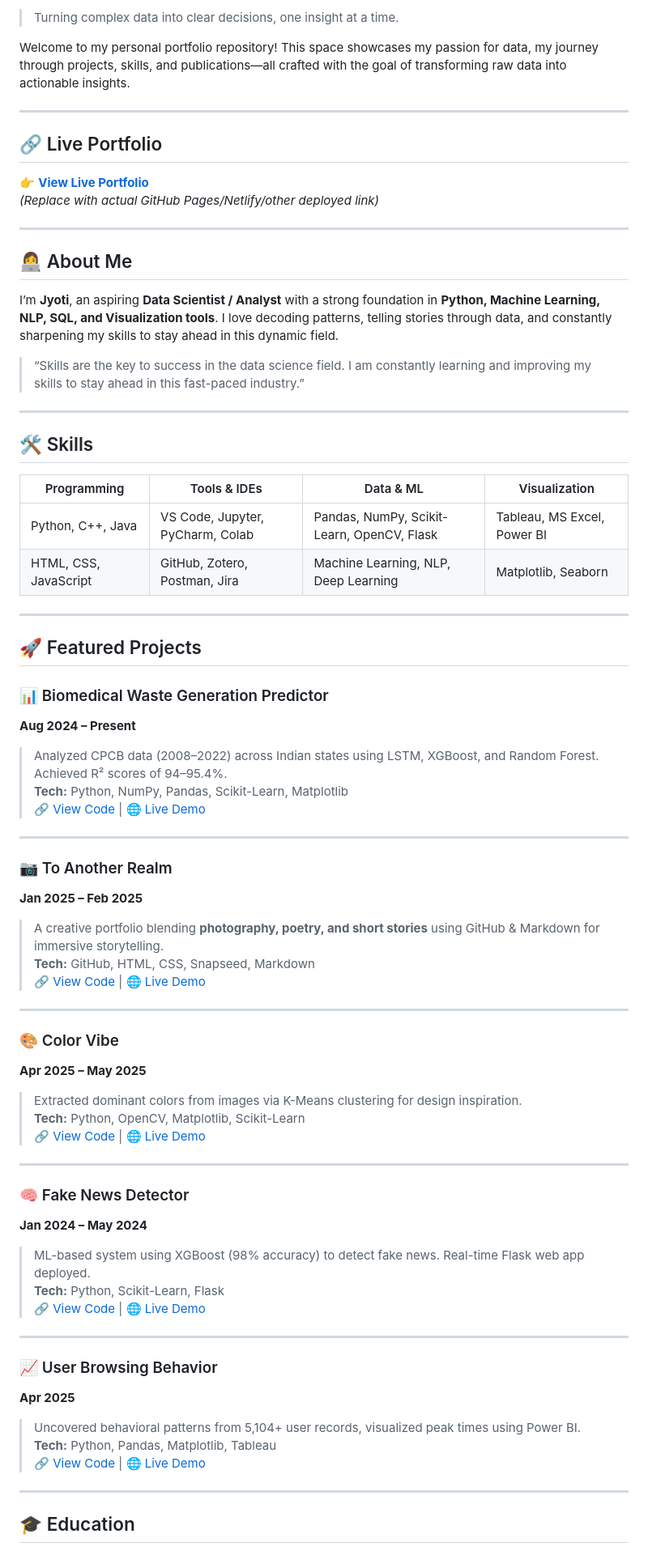
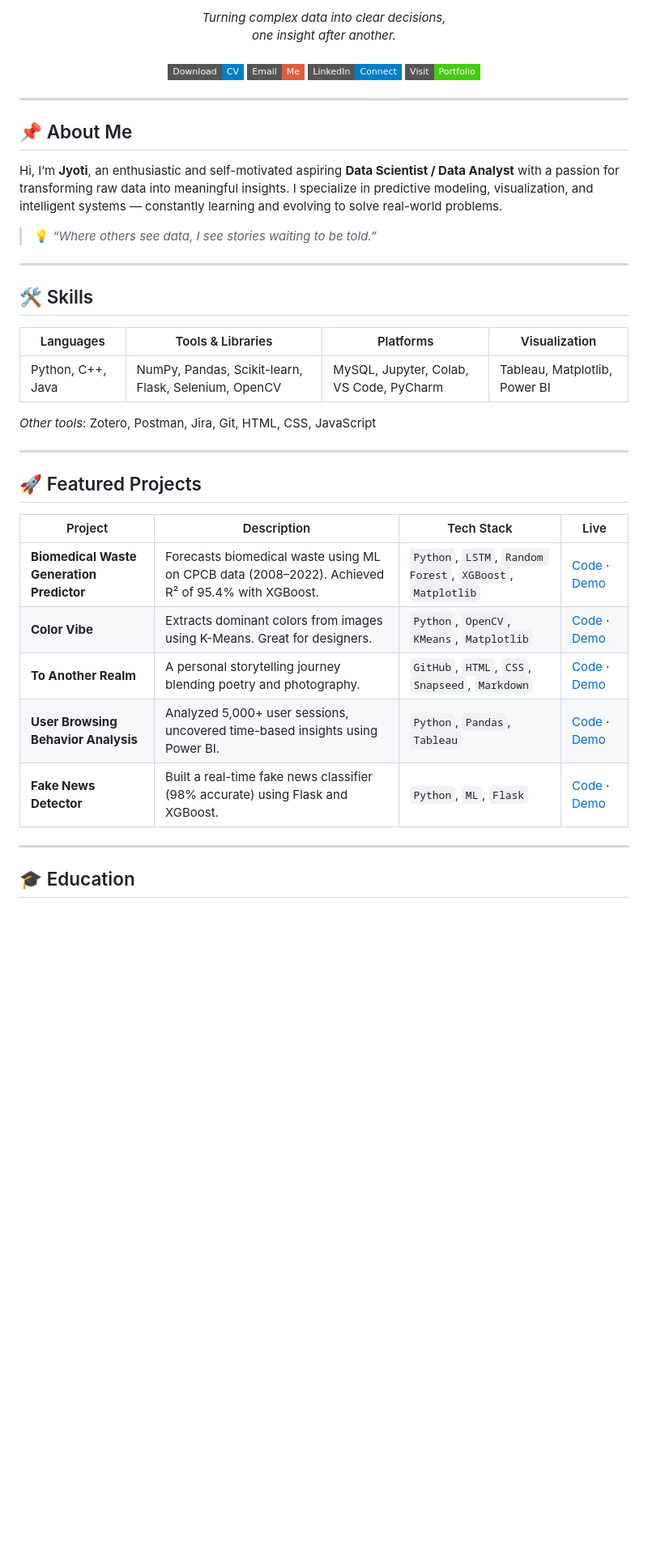
Before and after one commit to Heyy-Jyoti/Portfolio, a Markdown page: ReadMe.md, the part around one of its changes. Shown at 81% size. Drawn GitHub-style; badges without logos; blank space fills up the shorter version.

```diff
--- a/ReadMe.md
+++ b/ReadMe.md
@@ -2,73 +2,41 @@
 
-> Turning complex data into clear decisions, one insight at a time.
-
-Welcome to my personal portfolio repository! This space showcases my passion for data, my journey through projects, skills, and publications—all crafted with the goal of transforming raw data into actionable insights.
+<p align="center">
+  <em>Turning complex data into clear decisions,<br>one insight after another.</em><br><br>
+  <a href="https://your-cv-link.com"><img src="https://img.shields.io/badge/Download-CV-blue?style=flat-square&logo=read-the-docs" alt="Download CV"></a>
+  <a href="mailto:your.email@example.com"><img src="https://img.shields.io/badge/Email-Me-red?style=flat-square&logo=gmail" alt="Email"></a>
+  <a href="https://www.linkedin.com/in/your-profile"><img src="https://img.shields.io/badge/LinkedIn-Connect-blue?style=flat-square&logo=linkedin" alt="LinkedIn"></a>
+  <a href="https://jyoti.github.io/portfolio"><img src="https://img.shields.io/badge/Visit-Portfolio-brightgreen?style=flat-square&logo=githubpages" alt="Portfolio"></a>
+</p>
 
 ---
 
-## 🔗 Live Portfolio
+## 📌 About Me
 
-👉 **[View Live Portfolio](https://your-portfolio-link.com)**
-_(Replace with actual GitHub Pages/Netlify/other deployed link)_
+Hi, I’m **Jyoti**, an enthusiastic and self-motivated aspiring **Data Scientist / Data Analyst** with a passion for transforming raw data into meaningful insights. I specialize in predictive modeling, visualization, and intelligent systems — constantly learning and evolving to solve real-world problems.
 
----
-
-## 👩‍💻 About Me
-
-I’m **Jyoti**, an aspiring **Data Scientist / Analyst** with a strong foundation in **Python, Machine Learning, NLP, SQL, and Visualization tools**. I love decoding patterns, telling stories through data, and constantly sharpening my skills to stay ahead in this dynamic field.
-
-> “Skills are the key to success in the data science field. I am constantly learning and improving my skills to stay ahead in this fast-paced industry.”
+> 💡 *“Where others see data, I see stories waiting to be told.”*
 
 ---
 
 ## 🛠️ Skills
 
-| Programming | Tools & IDEs | Data & ML | Visualization |
-|------------|--------------|-----------|---------------|
-| Python, C++, Java | VS Code, Jupyter, PyCharm, Colab | Pandas, NumPy, Scikit-Learn, OpenCV, Flask | Tableau, MS Excel, Power BI |
-| HTML, CSS, JavaScript | GitHub, Zotero, Postman, Jira | Machine Learning, NLP, Deep Learning | Matplotlib, Seaborn |
+| Languages  | Tools & Libraries           | Platforms          | Visualization     |
+|------------|-----------------------------|--------------------|-------------------|
+| Python, C++, Java | NumPy, Pandas, Scikit-learn, Flask, Selenium, OpenCV | MySQL, Jupyter, Colab, VS Code, PyCharm | Tableau, Matplotlib, Power BI |
+
+*Other tools*: Zotero, Postman, Jira, Git, HTML, CSS, JavaScript
 
 ---
 
 ## 🚀 Featured Projects
 
-### 📊 Biomedical Waste Generation Predictor
-**Aug 2024 – Present**
-> Analyzed CPCB data (2008–2022) across Indian states using LSTM, XGBoost, and Random Forest. Achieved R² scores of 94–95.4%.
-**Tech:** Python, NumPy, Pandas, Scikit-Learn, Matplotlib
-[🔗 View Code](#) | [🌐 Live Demo](#)
-
----
-
-### 📷 To Another Realm
-**Jan 2025 – Feb 2025**
-> A creative portfolio blending **photography, poetry, and short stories** using GitHub & Markdown for immersive storytelling.
-**Tech:** GitHub, HTML, CSS, Snapseed, Markdown
-[🔗 View Code](#) | [🌐 Live Demo](#)
-
----
-
-### 🎨 Color Vibe
-**Apr 2025 – May 2025**
-> Extracted dominant colors from images via K-Means clustering for design inspiration.
-**Tech:** Python, OpenCV, Matplotlib, Scikit-Learn
-[🔗 View Code](#) | [🌐 Live Demo](#)
-
----
-
-### 🧠 Fake News Detector
-**Jan 2024 – May 2024**
-> ML-based system using XGBoost (98% accuracy) to detect fake news. Real-time Flask web app deployed.
-**Tech:** Python, Scikit-Learn, Flask
-[🔗 View Code](#) | [🌐 Live Demo](#)
-
----
-
-### 📈 User Browsing Behavior
-**Apr 2025**
-> Uncovered behavioral patterns from 5,104+ user records, visualized peak times using Power BI.
-**Tech:** Python, Pandas, Matplotlib, Tableau
-[🔗 View Code](#) | [🌐 Live Demo](#)
+| Project | Description | Tech Stack | Live |
+|--------|-------------|------------|------|
+| **Biomedical Waste Generation Predictor** | Forecasts biomedical waste using ML on CPCB data (2008–2022). Achieved R² of 95.4% with XGBoost. | `Python`, `LSTM`, `Random Forest`, `XGBoost`, `Matplotlib` | [Code](#) · [Demo](#) |
+| **Color Vibe** | Extracts dominant colors from images using K-Means. Great for designers. | `Python`, `OpenCV`, `KMeans`, `Matplotlib` | [Code](#) · [Demo](#) |
+| **To Another Realm** | A personal storytelling journey blending poetry and photography. | `GitHub`, `HTML`, `CSS`, `Snapseed`, `Markdown` | [Code](#) · [Demo](#) |
+| **User Browsing Behavior Analysis** | Analyzed 5,000+ user sessions, uncovered time-based insights using Power BI. | `Python`, `Pandas`, `Tableau` | [Code](#) · [Demo](#) |
+| **Fake News Detector** | Built a real-time fake news classifier (98% accurate) using Flask and XGBoost. | `Python`, `ML`, `Flask` | [Code](#) · [Demo](#) |
 
 ---
 
```
Also changed, not shown: other parts of ReadMe.md (+23 -19 lines).
